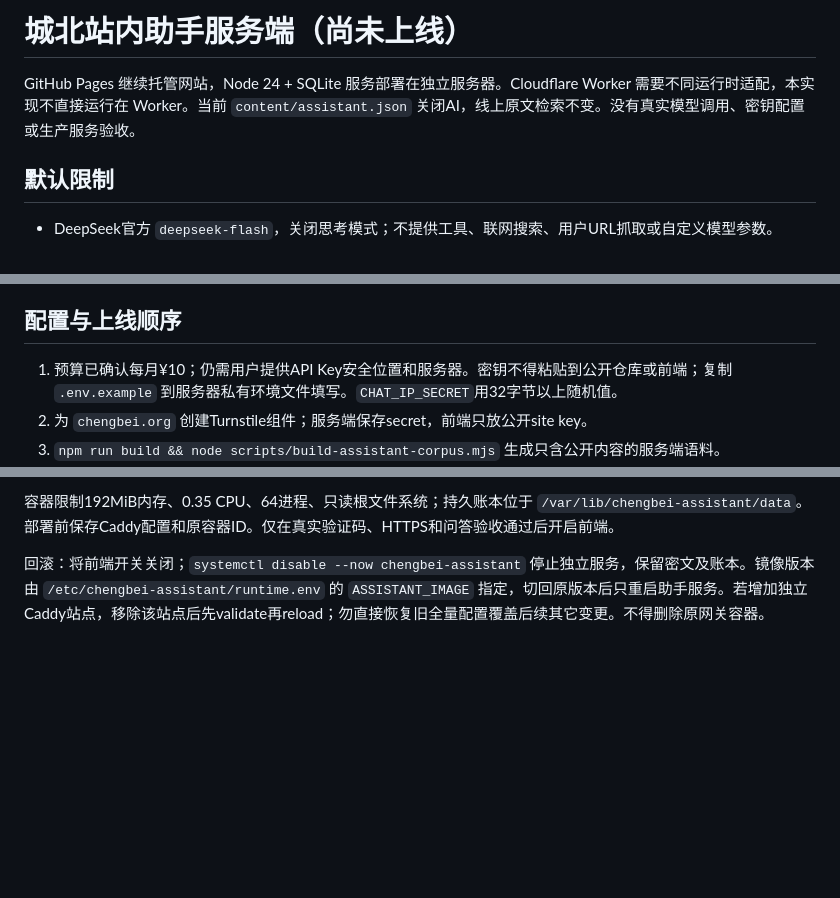
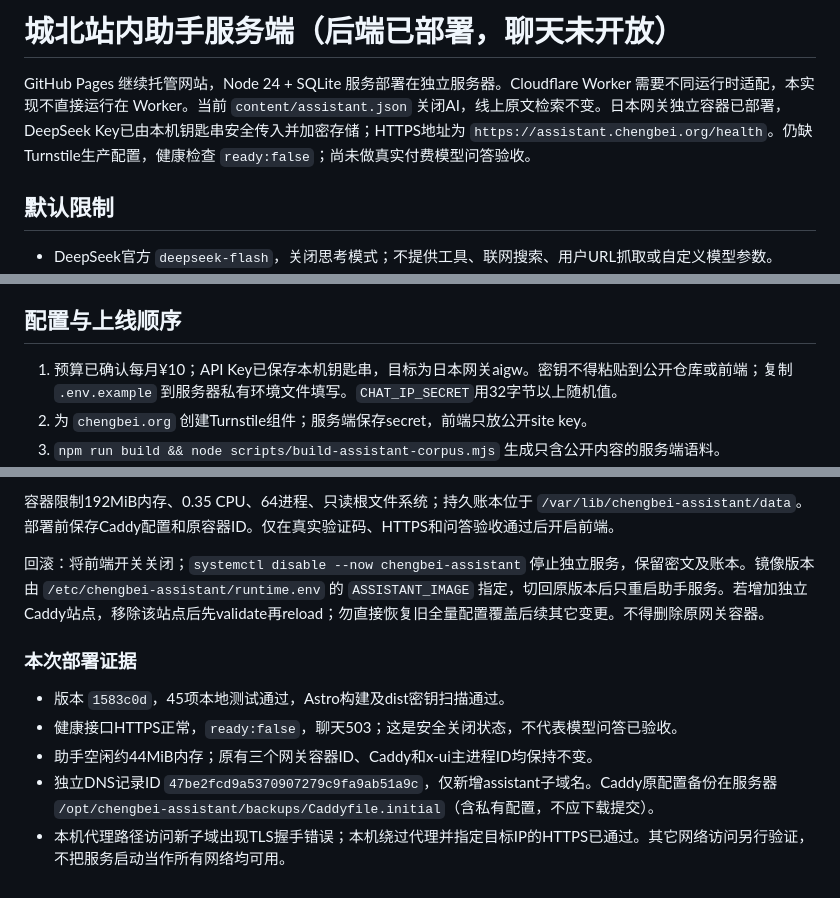
Before and after one commit to diaojz/chengbei, a Markdown page: services/assistant/README.md, 3 parts joined by grey strips. GitHub-like rendering; blank space fills up the shorter version.

Commit message:
记录日本网关助手部署状态与验收边界

```diff
--- a/services/assistant/README.md
+++ b/services/assistant/README.md
@@ -1,6 +1,6 @@
-# 城北站内助手服务端（尚未上线）
+# 城北站内助手服务端（后端已部署，聊天未开放）
 
-GitHub Pages 继续托管网站，Node 24 + SQLite 服务部署在独立服务器。Cloudflare Worker 需要不同运行时适配，本实现不直接运行在 Worker。当前 `content/assistant.json` 关闭AI，线上原文检索不变。没有真实模型调用、密钥配置或生产服务验收。
+GitHub Pages 继续托管网站，Node 24 + SQLite 服务部署在独立服务器。Cloudflare Worker 需要不同运行时适配，本实现不直接运行在 Worker。当前 `content/assistant.json` 关闭AI，线上原文检索不变。日本网关独立容器已部署，DeepSeek Key已由本机钥匙串安全传入并加密存储；HTTPS地址为 `https://assistant.chengbei.org/health`。仍缺Turnstile生产配置，健康检查 `ready:false`；尚未做真实付费模型问答验收。
 
 ## 默认限制
 
@@ -20,7 +20,7 @@ GitHub Pages 继续托管网站，Node 24 + SQLite 服务部署在独立服务
 
 ## 配置与上线顺序
 
-1. 预算已确认每月¥10；仍需用户提供API Key安全位置和服务器。密钥不得粘贴到公开仓库或前端；复制 `.env.example` 到服务器私有环境文件填写。`CHAT_IP_SECRET`用32字节以上随机值。
+1. 预算已确认每月¥10；API Key已保存本机钥匙串，目标为日本网关aigw。密钥不得粘贴到公开仓库或前端；复制 `.env.example` 到服务器私有环境文件填写。`CHAT_IP_SECRET`用32字节以上随机值。
 2. 为 `chengbei.org` 创建Turnstile组件；服务端保存secret，前端只放公开site key。
 3. `npm run build && node scripts/build-assistant-corpus.mjs` 生成只含公开内容的服务端语料。
 4. 仓库根目录构建：`docker build -f services/assistant/Dockerfile -t chengbei-assistant .`。容器只绑定服务器回环接口：`-p 127.0.0.1:8787:8787`；挂载受保护的持久化 `/data` 数据卷，传入环境文件。数据目录需由容器node用户拥有，勿将SQLite放进公开静态目录。
@@ -51,3 +51,11 @@ GitHub Pages 继续托管网站，Node 24 + SQLite 服务部署在独立服务
 容器限制192MiB内存、0.35 CPU、64进程、只读根文件系统；持久账本位于 `/var/lib/chengbei-assistant/data`。部署前保存Caddy配置和原容器ID。仅在真实验证码、HTTPS和问答验收通过后开启前端。
 
 回滚：将前端开关关闭；`systemctl disable --now chengbei-assistant` 停止独立服务，保留密文及账本。镜像版本由 `/etc/chengbei-assistant/runtime.env` 的 `ASSISTANT_IMAGE` 指定，切回原版本后只重启助手服务。若增加独立Caddy站点，移除该站点后先validate再reload；勿直接恢复旧全量配置覆盖后续其它变更。不得删除原网关容器。
+
+### 本次部署证据
+
+- 版本 `1583c0d`，45项本地测试通过，Astro构建及dist密钥扫描通过。
+- 健康接口HTTPS正常，`ready:false`，聊天503；这是安全关闭状态，不代表模型问答已验收。
+- 助手空闲约44MiB内存；原有三个网关容器ID、Caddy和x-ui主进程ID均保持不变。
+- 独立DNS记录ID `47be2fcd9a5370907279c9fa9ab51a9c`，仅新增assistant子域名。Caddy原配置备份在服务器 `/opt/chengbei-assistant/backups/Caddyfile.initial`（含私有配置，不应下载提交）。
+- 本机代理路径访问新子域出现TLS握手错误；本机绕过代理并指定目标IP的HTTPS已通过。其它网络访问另行验证，不把服务启动当作所有网络均可用。
```
Also changed, not shown: other parts of services/assistant/README.md (+2 -2 lines).
